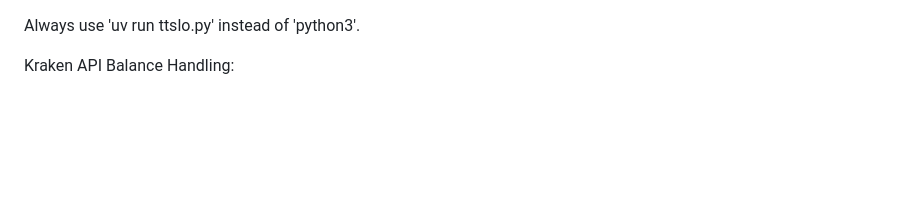
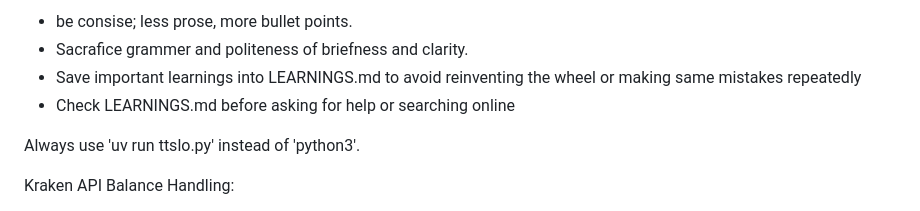
Before and after one commit to raymondclowe/ttslo, a Markdown page: AGENTS.md, the part around the change. Drawn GitHub-style; blank space fills up the shorter version.

Commit message:
Update AGENTS.md: Enhance guidelines for concise communication and reference to LEARNINGS.md

```diff
--- a/AGENTS.md
+++ b/AGENTS.md
@@ -1,3 +1,8 @@
+- be consise; less prose, more bullet points.
+- Sacrafice grammer and politeness of briefness and clarity.
+- Save important learnings into LEARNINGS.md to avoid reinventing the wheel or making same mistakes repeatedly
+- Check LEARNINGS.md before asking for help or searching online
+
 Always use 'uv run ttslo.py' instead of 'python3'.
 
 Kraken API Balance Handling:
```
